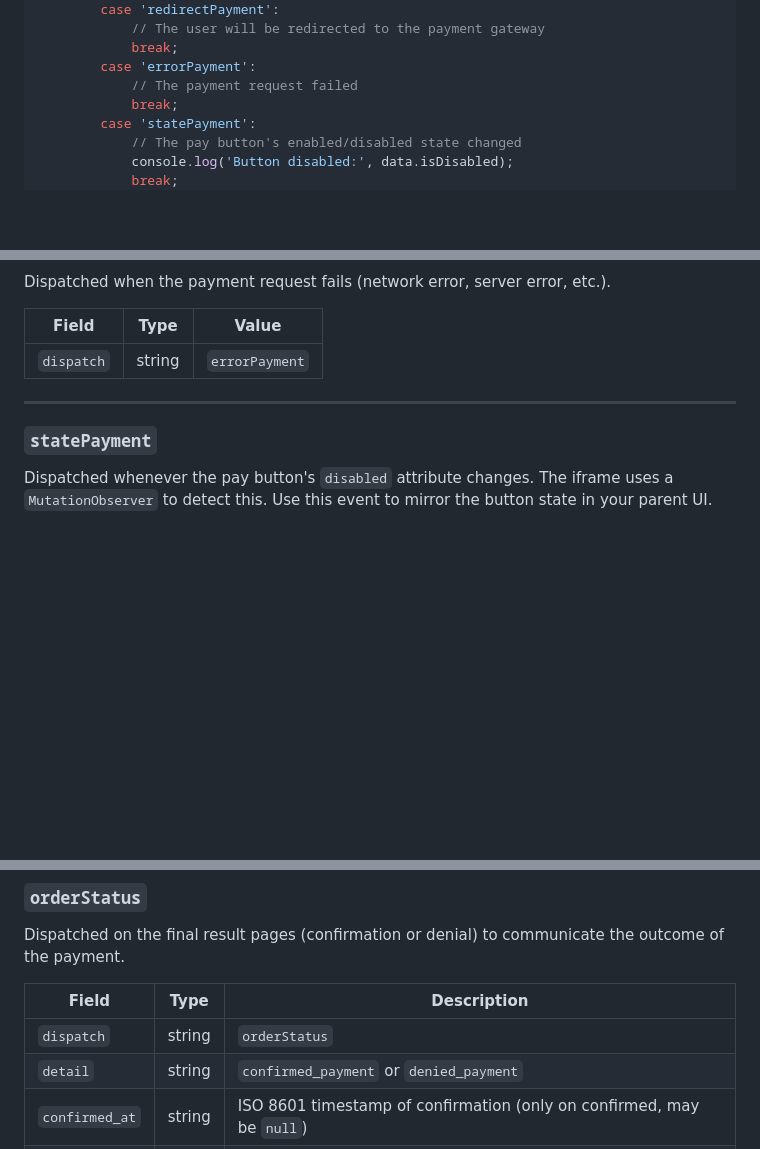
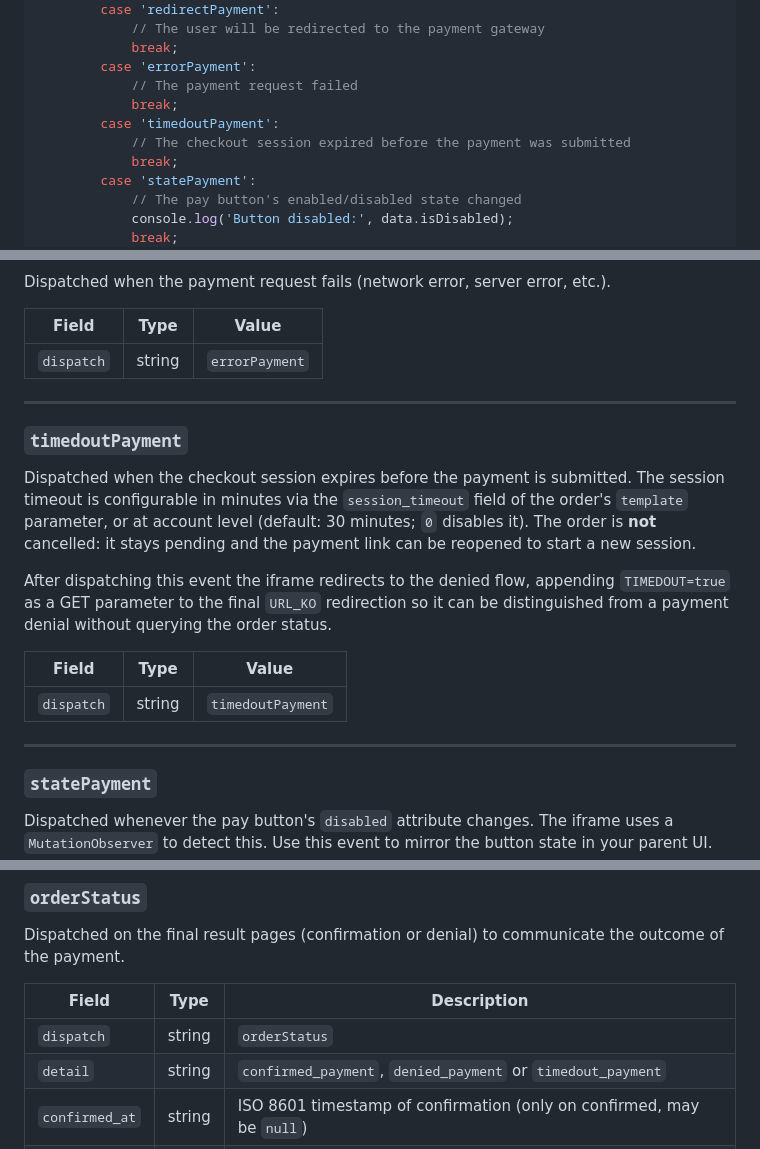
Before and after one commit to truust-io/docs.truust.io, a Markdown page: guides/telefonica-iframe-events.md, 3 parts joined by grey strips. GitHub-like rendering; blank space fills up the shorter version.

Commit message:
Document timedoutPayment event and TIMEDOUT=true param for checkout session timeout
Co-Authored-By: Claude Fable 5 <noreply@anthropic.com>
Claude-Session: https://claude.ai/code/session_01Xa2tXKcrZh5u4Drj9T5szM

```diff
--- a/guides/telefonica-iframe-events.md
+++ b/guides/telefonica-iframe-events.md
@@ -48,6 +48,9 @@ window.addEventListener('message', function (event) {
             break;
         case 'errorPayment':
             // The payment request failed
+            break;
+        case 'timedoutPayment':
+            // The checkout session expired before the payment was submitted
             break;
         case 'statePayment':
             // The pay button's enabled/disabled state changed
@@ -130,6 +133,18 @@ Dispatched when the payment request fails (network error, server error, etc.).
 
 ---
 
+### `timedoutPayment`
+
+Dispatched when the checkout session expires before the payment is submitted. The session timeout is configurable in minutes via the `session_timeout` field of the order's `template` parameter, or at account level (default: 30 minutes; `0` disables it). The order is **not** cancelled: it stays pending and the payment link can be reopened to start a new session.
+
+After dispatching this event the iframe redirects to the denied flow, appending `TIMEDOUT=true` as a GET parameter to the final `URL_KO` redirection so it can be distinguished from a payment denial without querying the order status.
+
+| Field      | Type   | Value             |
+|------------|--------|-------------------|
+| `dispatch` | string | `timedoutPayment` |
+
+---
+
 ### `statePayment`
 
 Dispatched whenever the pay button's `disabled` attribute changes. The iframe uses a `MutationObserver` to detect this. Use this event to mirror the button state in your parent UI.
@@ -148,7 +163,7 @@ Dispatched on the final result pages (confirmation or denial) to communicate the
 | Field          | Type   | Description                                      |
 |----------------|--------|--------------------------------------------------|
 | `dispatch`     | string | `orderStatus`                                    |
-| `detail`       | string | `confirmed_payment` or `denied_payment`          |
+| `detail`       | string | `confirmed_payment`, `denied_payment` or `timedout_payment` |
 | `confirmed_at` | string | ISO 8601 timestamp of confirmation (only on confirmed, may be `null`) |
 | `denied_at`    | string | ISO 8601 timestamp of denial (only on confirmed page, may be `null`)  |
 
```
